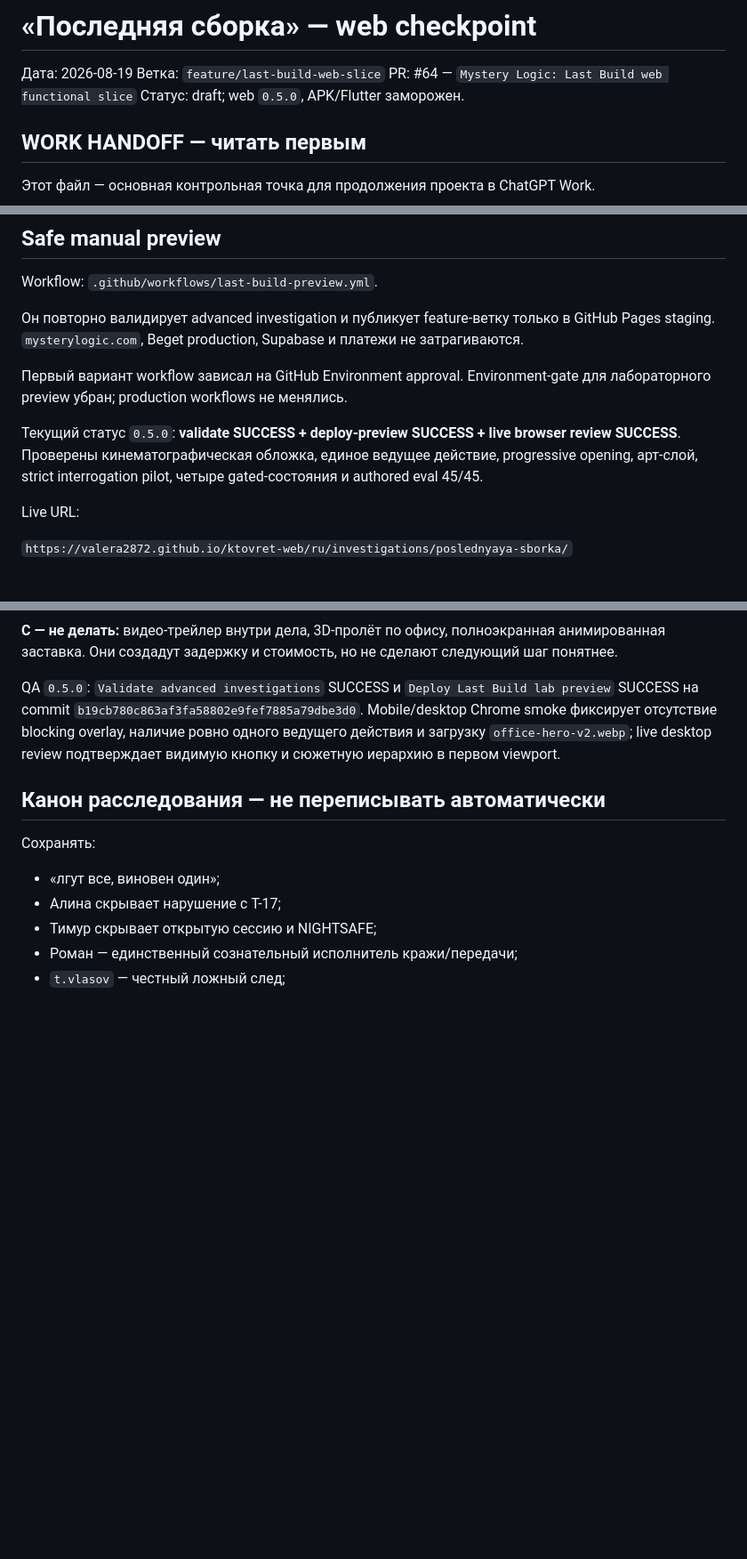
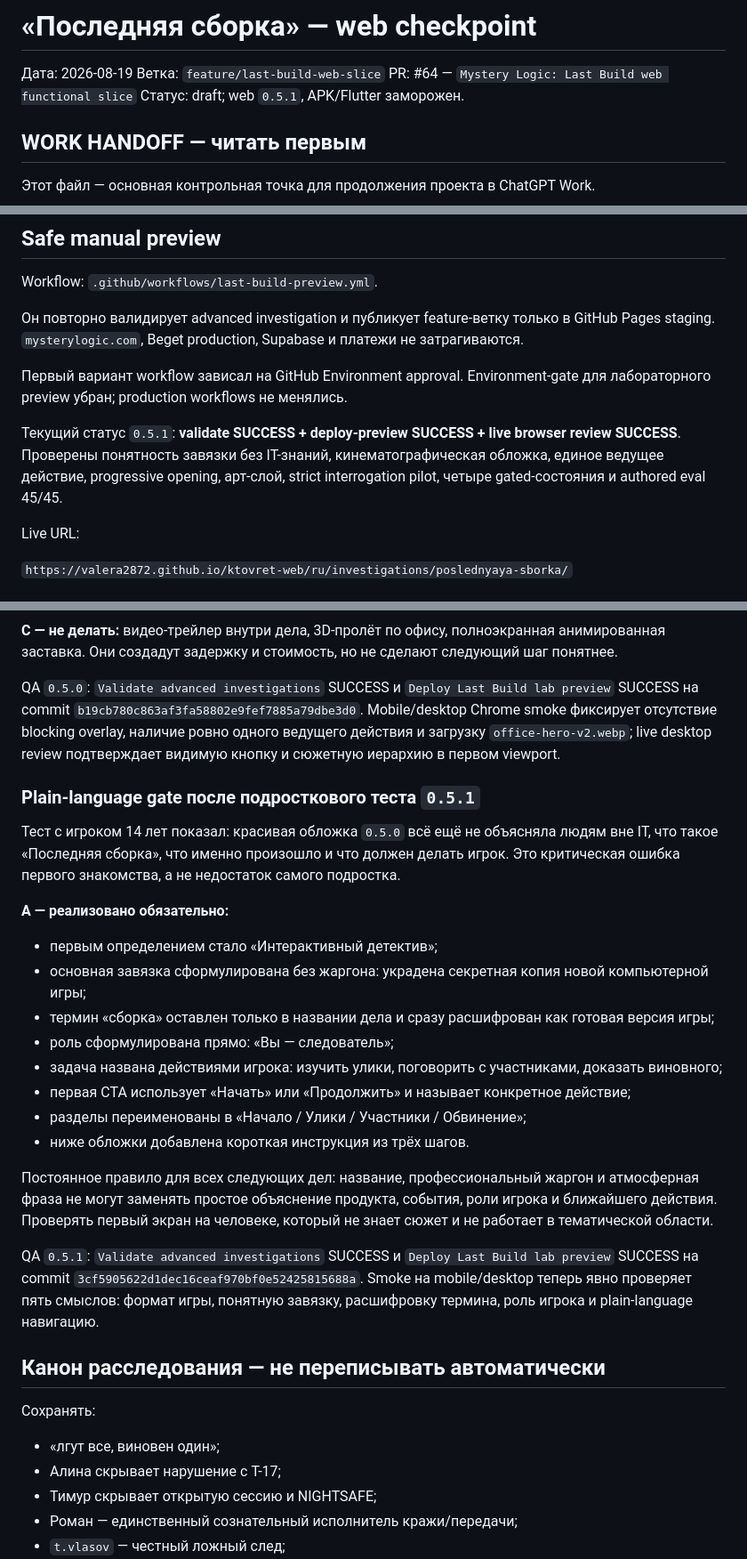
Before and after one commit to valera2872/ktovret-web, a Markdown page: LAST_BUILD_WEB_CHECKPOINT.md, 3 parts joined by grey strips. Shown at 89% size. GitHub-like rendering; blank space fills up the shorter version.

Commit message:
Record plain-language onboarding gate

```diff
--- a/LAST_BUILD_WEB_CHECKPOINT.md
+++ b/LAST_BUILD_WEB_CHECKPOINT.md
@@ -3,7 +3,7 @@
 Дата: 2026-08-19
 Ветка: `feature/last-build-web-slice`
 PR: #64 — `Mystery Logic: Last Build web functional slice`
-Статус: draft; web `0.5.0`, APK/Flutter заморожен.
+Статус: draft; web `0.5.1`, APK/Flutter заморожен.
 
 ## WORK HANDOFF — читать первым
 
@@ -194,7 +194,7 @@ Workflow: `.github/workflows/last-build-preview.yml`.
 
 Первый вариант workflow зависал на GitHub Environment approval. Environment-gate для лабораторного preview убран; production workflows не менялись.
 
-Текущий статус `0.5.0`: **validate SUCCESS + deploy-preview SUCCESS + live browser review SUCCESS**. Проверены кинематографическая обложка, единое ведущее действие, progressive opening, арт-слой, strict interrogation pilot, четыре gated-состояния и authored eval 45/45.
+Текущий статус `0.5.1`: **validate SUCCESS + deploy-preview SUCCESS + live browser review SUCCESS**. Проверены понятность завязки без IT-знаний, кинематографическая обложка, единое ведущее действие, progressive opening, арт-слой, strict interrogation pilot, четыре gated-состояния и authored eval 45/45.
 
 Live URL:
 
@@ -281,6 +281,24 @@ Live-ревизия `0.4.0` показала следующий уровень
 
 QA `0.5.0`: `Validate advanced investigations` SUCCESS и `Deploy Last Build lab preview` SUCCESS на commit `b19cb780c863af3fa58802e9fef7885a79dbe3d0`. Mobile/desktop Chrome smoke фиксирует отсутствие blocking overlay, наличие ровно одного ведущего действия и загрузку `office-hero-v2.webp`; live desktop review подтверждает видимую кнопку и сюжетную иерархию в первом viewport.
 
+### Plain-language gate после подросткового теста `0.5.1`
+
+Тест с игроком 14 лет показал: красивая обложка `0.5.0` всё ещё не объясняла людям вне IT, что такое «Последняя сборка», что именно произошло и что должен делать игрок. Это критическая ошибка первого знакомства, а не недостаток самого подростка.
+
+**A — реализовано обязательно:**
+- первым определением стало «Интерактивный детектив»;
+- основная завязка сформулирована без жаргона: украдена секретная копия новой компьютерной игры;
+- термин «сборка» оставлен только в названии дела и сразу расшифрован как готовая версия игры;
+- роль сформулирована прямо: «Вы — следователь»;
+- задача названа действиями игрока: изучить улики, поговорить с участниками, доказать виновного;
+- первая CTA использует «Начать» или «Продолжить» и называет конкретное действие;
+- разделы переименованы в «Начало / Улики / Участники / Обвинение»;
+- ниже обложки добавлена короткая инструкция из трёх шагов.
+
+Постоянное правило для всех следующих дел: название, профессиональный жаргон и атмосферная фраза не могут заменять простое объяснение продукта, события, роли игрока и ближайшего действия. Проверять первый экран на человеке, который не знает сюжет и не работает в тематической области.
+
+QA `0.5.1`: `Validate advanced investigations` SUCCESS и `Deploy Last Build lab preview` SUCCESS на commit `3cf5905622d1dec16ceaf970bf0e52425815688a`. Smoke на mobile/desktop теперь явно проверяет пять смыслов: формат игры, понятную завязку, расшифровку термина, роль игрока и plain-language навигацию.
+
 ## Канон расследования — не переписывать автоматически
 
 Сохранять:
```
